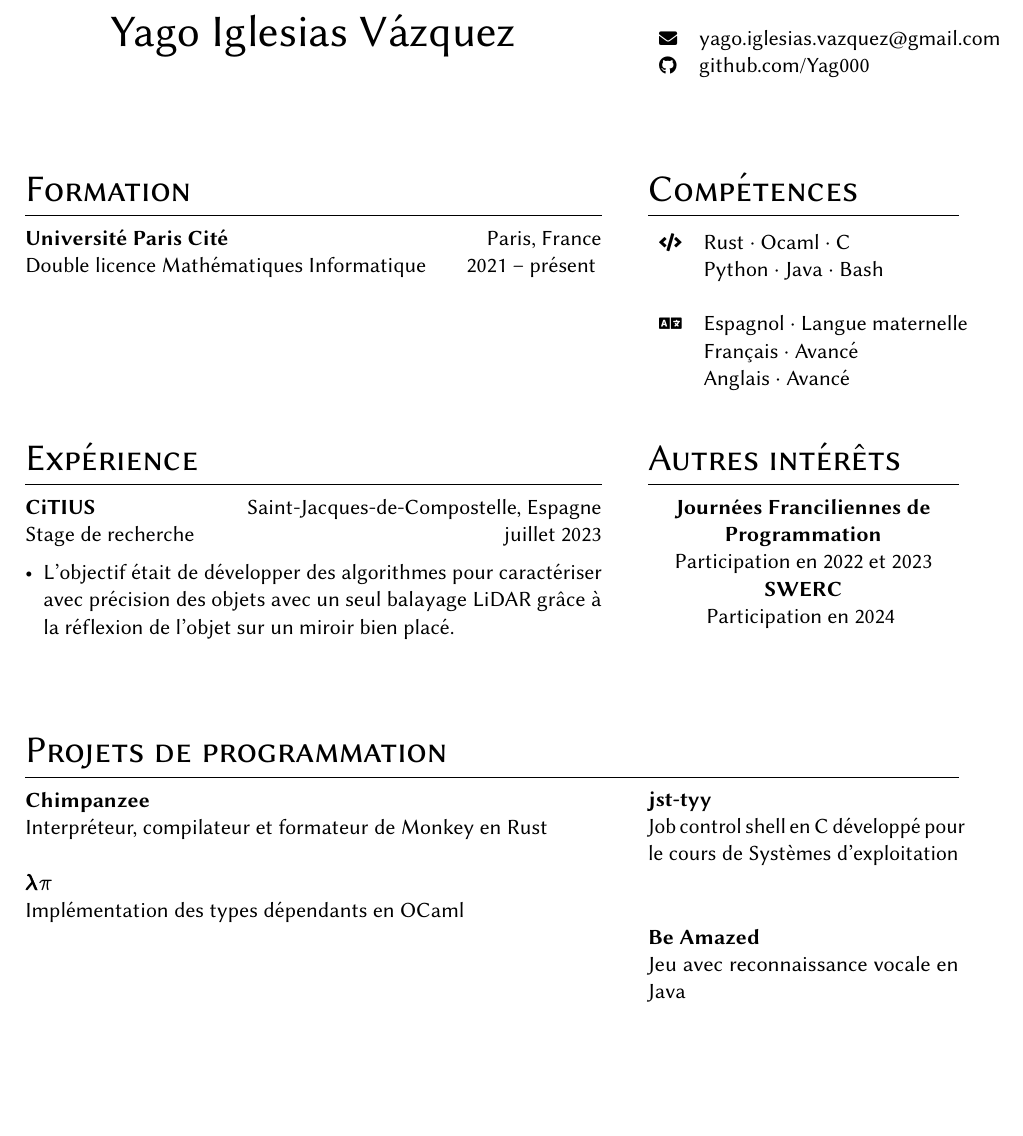
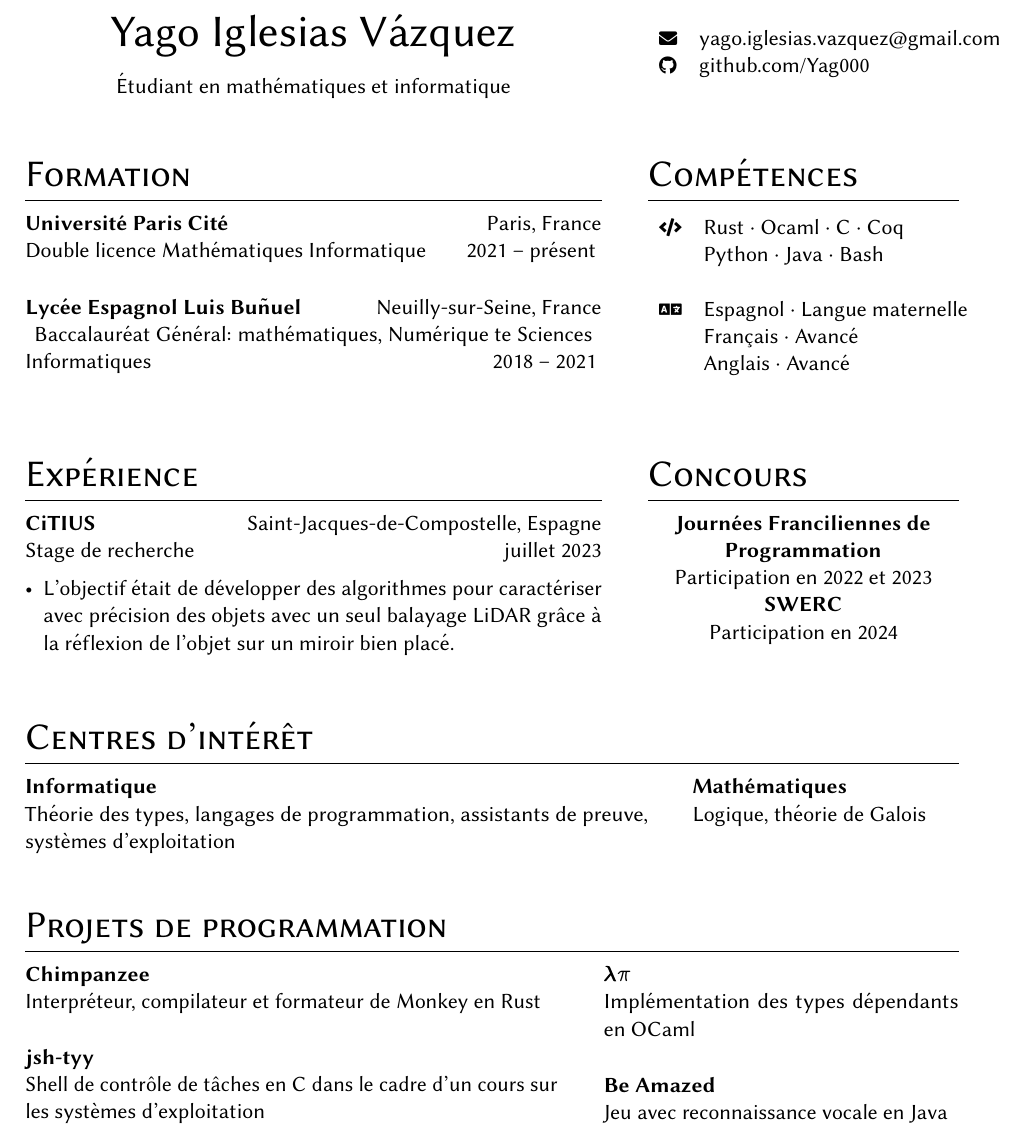
Before and after one commit to Yag000/cv, a LaTeX CV (cv-french.tex): part of the page, cut so that both start at the same text, the shorter picture padded with empty space. Compiled offline with pdfLaTeX.

Commit message:
feat: add programming projects and interests

```diff
--- a/cv-french.tex
+++ b/cv-french.tex
@@ -43,6 +43,8 @@
 	% Name & headline
 	\heading{Yago Iglesias Vázquez}
 
+	Étudiant en mathématiques et informatique
+
 	\switchcolumn
 
 	% Identity card
@@ -52,20 +54,23 @@
 		\footnotesize\faGithub & \href{https://github.com/Yag000}{github.com/Yag000} \\
 	\end{supertabular}
 
-	\bigskip
+	\medskip
 	\switchcolumn*
 
 	\section{Formation}
-
 	\entry{Université Paris Cité}{Double licence Mathématiques Informatique}{Paris, France}{2021 -- présent}
 	\medskip
+
+	\entry{Lycée Espagnol Luis Buñuel}{Baccalauréat Général: mathématiques, Numérique te Sciences Informatiques}{Neuilly-sur-Seine, France}{2018 -- 2021}
+	\medskip
+
 
 	\switchcolumn
 
 	\section{Compétences}
 	\begin{supertabular}{rl}
-		\tableentry{\footnotesize\faCode}{Rust \textperiodcentered{} Ocaml \textperiodcentered{} C }{}
-		\tableentry{}{Python \textperiodcentered{} Java \textperiodcentered{} Bash}{}
+		\tableentry{\footnotesize\faCode}{Rust \textperiodcentered{} Ocaml \textperiodcentered{} C \textperiodcentered{} Coq }{}
+		\tableentry{}{Python \textperiodcentered{} Java   \textperiodcentered{} Bash}{}
 		\tableentry{}{}{}
 
 		\tableentry{\footnotesize\faLanguage}{Espagnol \textperiodcentered{} Langue maternelle}{}
@@ -83,11 +88,9 @@
 	\end{itemize}
 
 
-
-	\medskip
 	\switchcolumn
 
-	\section{Autres intérêts}
+	\section{Concours}
 
 
 	\textbf{Journées Franciliennes de Programmation}\\
@@ -95,11 +98,27 @@
 
 	\textbf{SWERC}\\
 	\noindent Participation en 2024
-	\bigskip
 
 	%TODO: Add lambda
 
 \end{paracol}
+
+\section{Centres d'intérêt}
+
+\columnratio{0.70, 0.30}
+
+\begin{paracol}{2}
+
+	\entry{Informatique}{Théorie des types, langages de programmation, assistants de preuve, systèmes d'exploitation}{ }{ }
+
+	\switchcolumn
+
+
+	\entry{Mathématiques}{Logique, théorie de Galois}{ }{ }
+\end{paracol}
+
+
+\columnratio{0.60, 0.40}
 
 \section{Projets de programmation}
 
@@ -108,16 +127,13 @@
 	\medskip
 	\switchcolumn
 
-	\entry{\href{https://github.com/Yag000/jsh-tyy}{jst-tyy}}{Job control shell en C développé pour le cours de Systèmes d'exploitation}{ }{ }
-	\medskip
-	\switchcolumn
-
 	\entry{\href{https://moule.informatique.univ-paris-diderot.fr/iglesias/U3bbU3c0}{$\pmb\lambda\pi$}}{Implémentation des types dépendants en OCaml}{ }{ }
 	\medskip
 	\switchcolumn
 
+	\entry{\href{https://github.com/Yag000/jsh-tyy}{jsh-tyy}}{Shell de contrôle de tâches en C dans le cadre d'un cours sur les systèmes d'exploitation}{ }{ }
+	\switchcolumn
+
 	\entry{\href{https://github.com/GabinDDL/L2S2-GYTMY-Game}{Be Amazed}}{Jeu avec reconnaissance vocale en Java}{ }{ }
-	\medskip
-	\switchcolumn
 \end{paracol}
 
```
Also changed, not shown: cv-french.tex (1 more changed lines).
